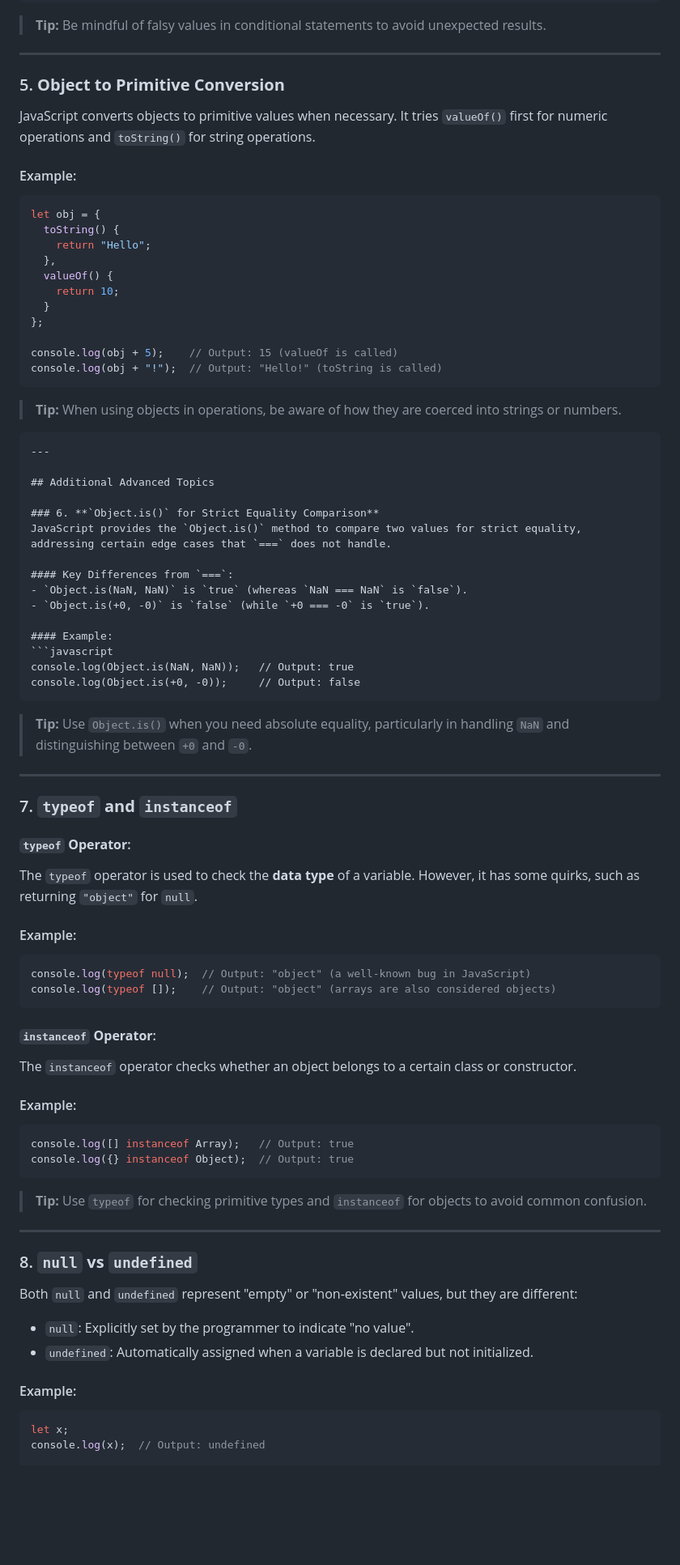
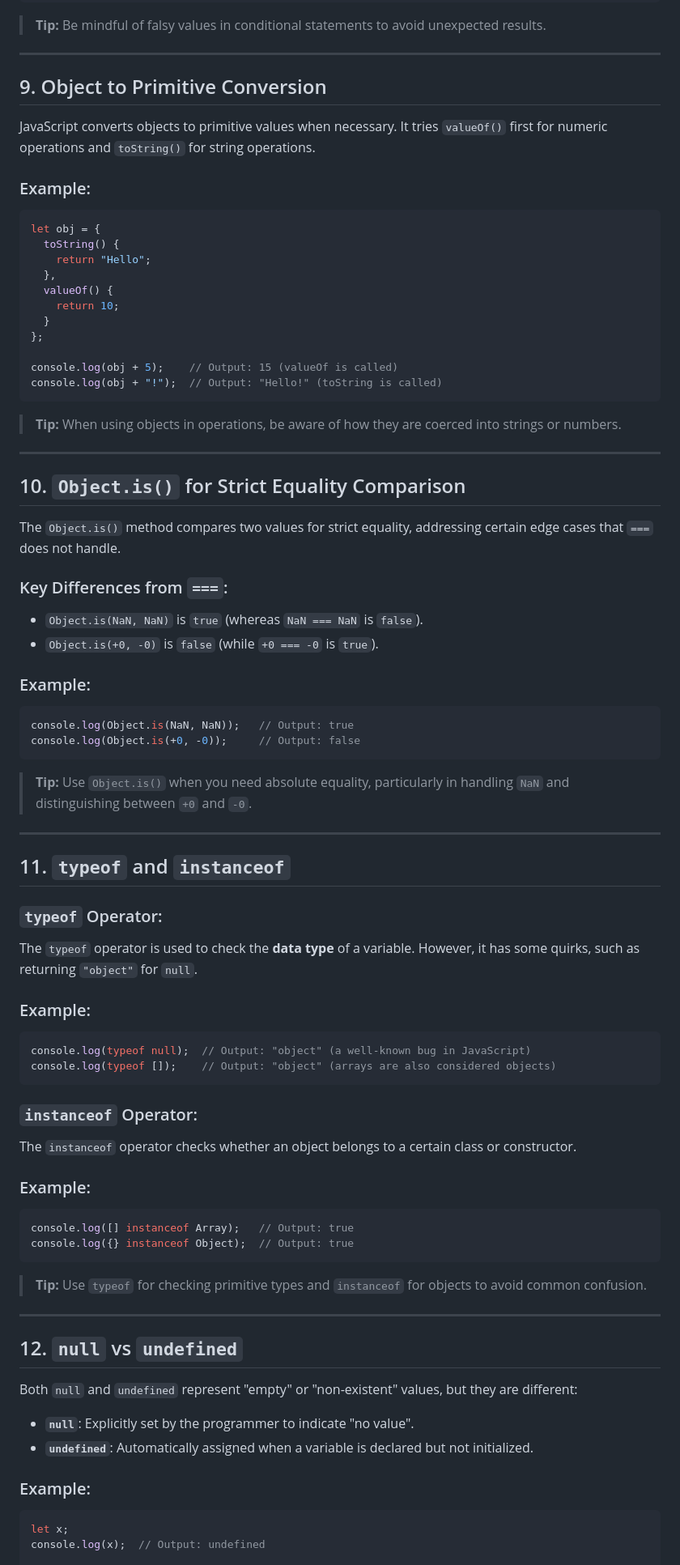
Before and after one commit to Tahir019/JAVASCRIPT, a Markdown page: DAY 3/README.md, the part around the change printed below. Shown: that part at 81% size. Rendered like a GitHub page; blank space fills up the shorter version.

````diff
--- a/DAY 3/README.md
+++ b/DAY 3/README.md
@@ -155,10 +153,11 @@ if (!0) {
 
 ---
 
-### 5. **Object to Primitive Conversion**
+## 9. Object to Primitive Conversion
+
 JavaScript converts objects to primitive values when necessary. It tries `valueOf()` first for numeric operations and `toString()` for string operations.
 
-#### Example:
+### Example:
 ```javascript
 let obj = {
   toString() {
@@ -174,19 +173,18 @@ console.log(obj + "!");  // Output: "Hello!" (toString is called)
 ```
 
 > **Tip:** When using objects in operations, be aware of how they are coerced into strings or numbers.
-```
+
 ---
 
-## Additional Advanced Topics
+## 10. `Object.is()` for Strict Equality Comparison
 
-### 6. **`Object.is()` for Strict Equality Comparison**
-JavaScript provides the `Object.is()` method to compare two values for strict equality, addressing certain edge cases that `===` does not handle.
+The `Object.is()` method compares two values for strict equality, addressing certain edge cases that `===` does not handle.
 
-#### Key Differences from `===`:
+### Key Differences from `===`:
 - `Object.is(NaN, NaN)` is `true` (whereas `NaN === NaN` is `false`).
 - `Object.is(+0, -0)` is `false` (while `+0 === -0` is `true`).
 
-#### Example:
+### Example:
 ```javascript
 console.log(Object.is(NaN, NaN));   // Output: true
 console.log(Object.is(+0, -0));     // Output: false
@@ -196,21 +194,21 @@ console.log(Object.is(+0, -0));     // Output: false
 
 ---
 
-### 7. **`typeof` and `instanceof`**
+## 11. `typeof` and `instanceof`
 
-#### **`typeof` Operator**:
+### `typeof` Operator:
 The `typeof` operator is used to check the **data type** of a variable. However, it has some quirks, such as returning `"object"` for `null`.
 
-#### Example:
+### Example:
 ```javascript
 console.log(typeof null);  // Output: "object" (a well-known bug in JavaScript)
 console.log(typeof []);    // Output: "object" (arrays are also considered objects)
 ```
 
-#### **`instanceof` Operator**:
+### `instanceof` Operator:
 The `instanceof` operator checks whether an object belongs to a certain class or constructor.
 
-#### Example:
+### Example:
 ```javascript
 console.log([] instanceof Array);   // Output: true
 console.log({} instanceof Object);  // Output: true
@@ -220,13 +218,13 @@ console.log({} instanceof Object);  // Output: true
 
 ---
 
-### 8. **`null` vs `undefined`**
+## 12. `null` vs `undefined`
+
 Both `null` and `undefined` represent "empty" or "non-existent" values, but they are different:
+- **`null`**: Explicitly set by the programmer to indicate "no value".
+- **`undefined`**: Automatically assigned when a variable is declared but not initialized.
 
-- `null`: Explicitly set by the programmer to indicate "no value".
-- `undefined`: Automatically assigned when a variable is declared but not initialized.
-
-#### Example:
+### Example:
 ```javascript
 let x;
 console.log(x);  // Output: undefined
````
Also changed, not shown: other parts of DAY 3/README.md (+38 -103 lines).
